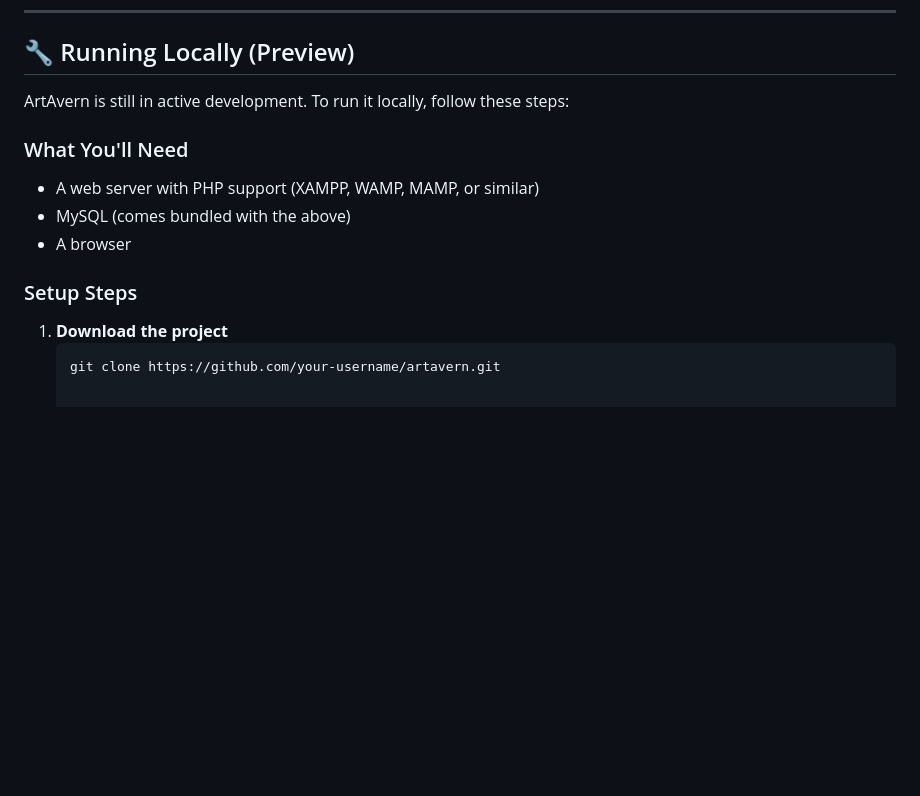
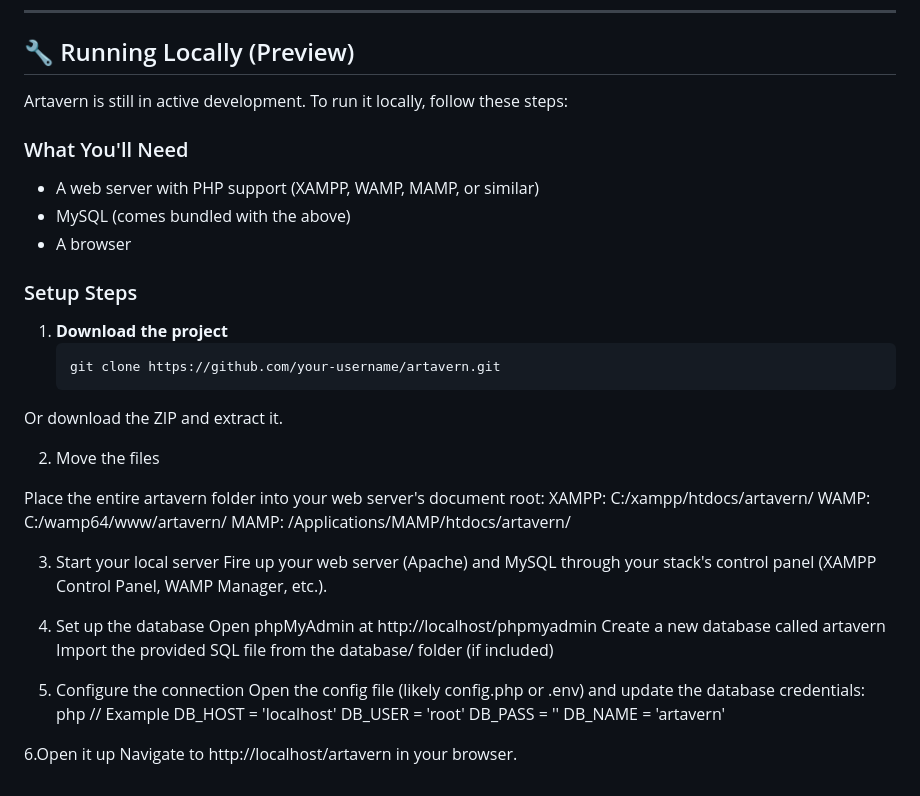
Before and after one commit to McHelpMe/ARTavern, a Markdown page: README.md, the part around one of its changes. GitHub-like rendering; blank space fills up the shorter version.

Commit message:
Fix spelling of 'ArtAvern' to 'Artavern' in README

````diff
--- a/README.md
+++ b/README.md
@@ -60,7 +60,7 @@ ArtAvern was built around a single principle: **art belongs to the artist.** Eve
 
 ## 🔧 Running Locally (Preview)
 
-ArtAvern is still in active development. To run it locally, follow these steps:
+Artavern is still in active development. To run it locally, follow these steps:
 
 ### What You'll Need
 - A web server with PHP support (XAMPP, WAMP, MAMP, or similar)
@@ -72,3 +72,31 @@ ArtAvern is still in active development. To run it locally, follow these steps:
 1. **Download the project**
    ```bash
    git clone https://github.com/your-username/artavern.git
+Or download the ZIP and extract it.
+
+2. Move the files
+
+Place the entire artavern folder into your web server's document root:
+XAMPP: C:/xampp/htdocs/artavern/
+WAMP: C:/wamp64/www/artavern/
+MAMP: /Applications/MAMP/htdocs/artavern/
+
+3. Start your local server
+Fire up your web server (Apache) and MySQL through your stack's control panel (XAMPP Control Panel, WAMP Manager, etc.).
+
+4. Set up the database
+Open phpMyAdmin at http://localhost/phpmyadmin
+Create a new database called artavern
+Import the provided SQL file from the database/ folder (if included)
+
+5. Configure the connection
+Open the config file (likely config.php or .env) and update the database credentials:
+php
+// Example
+DB_HOST = 'localhost'
+DB_USER = 'root'
+DB_PASS = ''
+DB_NAME = 'artavern'
+
+6.Open it up
+Navigate to http://localhost/artavern in your browser.
````
Also changed, not shown: other parts of README.md (+2 -2 lines).
